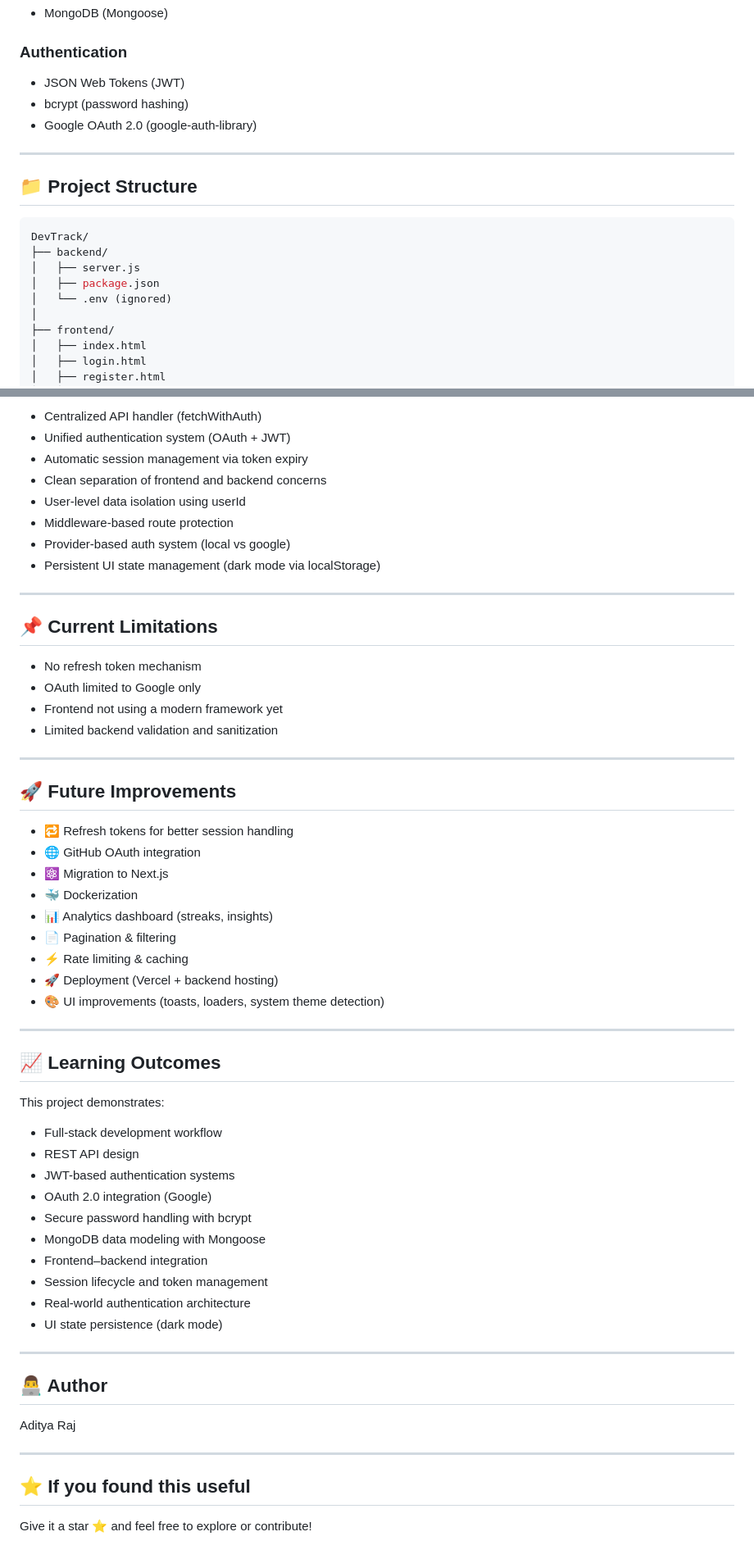
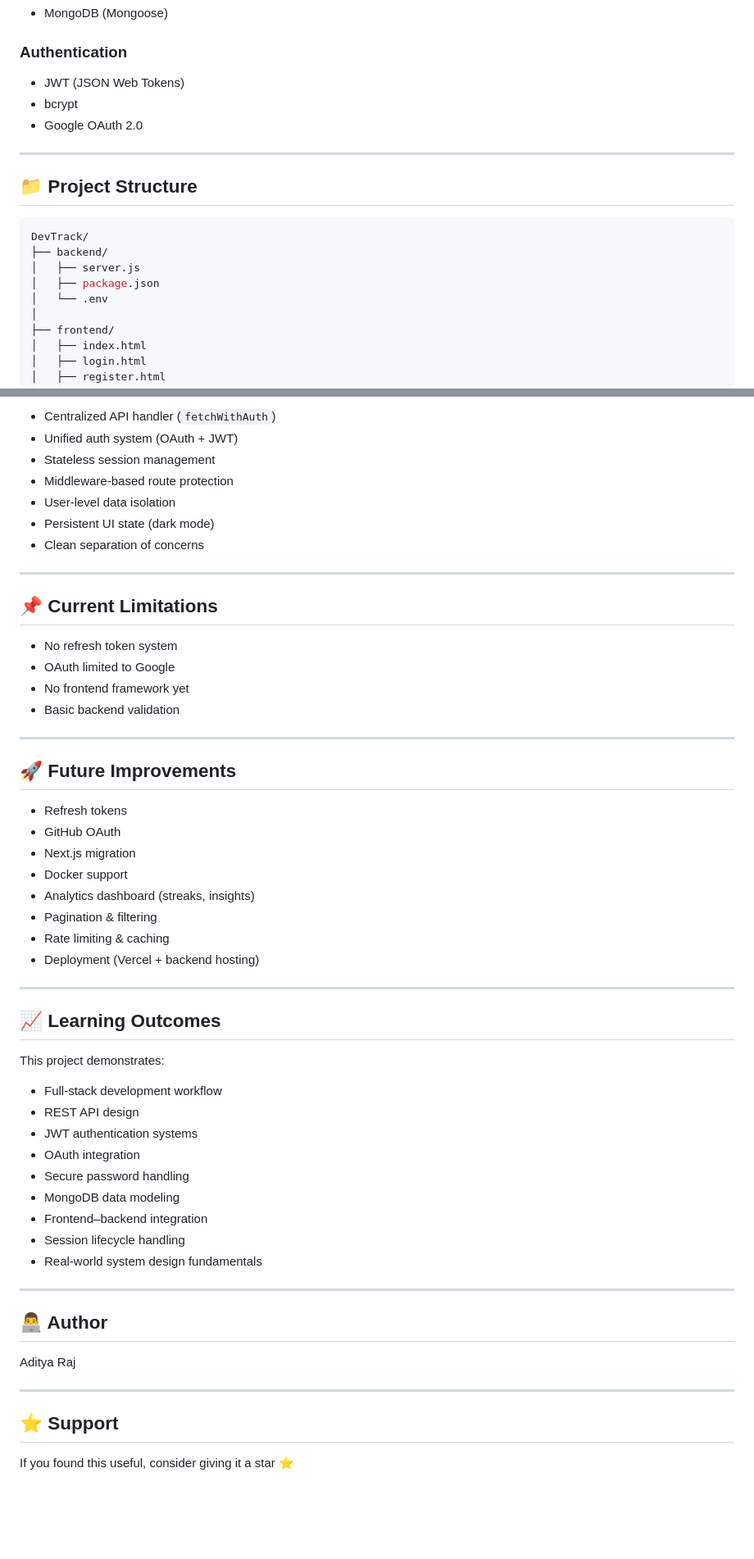
Before and after one commit to adityadivine/DevTrack, a Markdown page: README.md, 2 parts joined by grey strips. Shown at 82% size. Rendered like a GitHub page; blank space fills up the shorter version.

Commit message:
docs: improve README with better structure and product-level description

```diff
--- a/README.md
+++ b/README.md
@@ -72,9 +85,9 @@ It demonstrates real-world full-stack concepts including authentication, API des
 
 ### Authentication
 
-* JSON Web Tokens (JWT)
-* bcrypt (password hashing)
-* Google OAuth 2.0 (google-auth-library)
+* JWT (JSON Web Tokens)
+* bcrypt
+* Google OAuth 2.0
 
 ---
 
@@ -85,7 +98,7 @@ DevTrack/
 ├── backend/
 │   ├── server.js
 │   ├── package.json
-│   └── .env (ignored)
+│   └── .env
 │
 ├── frontend/
 │   ├── index.html
@@ -215,35 +221,33 @@ Frontend auto logout on 401
 
-* Centralized API handler (fetchWithAuth)
-* Unified authentication system (OAuth + JWT)
-* Automatic session management via token expiry
-* Clean separation of frontend and backend concerns
-* User-level data isolation using userId
+* Centralized API handler (`fetchWithAuth`)
+* Unified auth system (OAuth + JWT)
+* Stateless session management
 * Middleware-based route protection
-* Provider-based auth system (local vs google)
-* Persistent UI state management (dark mode via localStorage)
+* User-level data isolation
+* Persistent UI state (dark mode)
+* Clean separation of concerns
 
 ---
 
 ## 📌 Current Limitations
 
-* No refresh token mechanism
-* OAuth limited to Google only
-* Frontend not using a modern framework yet
-* Limited backend validation and sanitization
+* No refresh token system
+* OAuth limited to Google
+* No frontend framework yet
+* Basic backend validation
 
 ---
 
 ## 🚀 Future Improvements
 
-* 🔁 Refresh tokens for better session handling
-* 🌐 GitHub OAuth integration
-* ⚛️ Migration to Next.js
-* 🐳 Dockerization
-* 📊 Analytics dashboard (streaks, insights)
-* 📄 Pagination & filtering
-* ⚡ Rate limiting & caching
-* 🚀 Deployment (Vercel + backend hosting)
-* 🎨 UI improvements (toasts, loaders, system theme detection)
+* Refresh tokens
+* GitHub OAuth
+* Next.js migration
+* Docker support
+* Analytics dashboard (streaks, insights)
+* Pagination & filtering
+* Rate limiting & caching
+* Deployment (Vercel + backend hosting)
 
 ---
 
@@ -253,14 +257,13 @@ This project demonstrates:
 
 * Full-stack development workflow
 * REST API design
-* JWT-based authentication systems
-* OAuth 2.0 integration (Google)
-* Secure password handling with bcrypt
-* MongoDB data modeling with Mongoose
+* JWT authentication systems
+* OAuth integration
+* Secure password handling
+* MongoDB data modeling
 * Frontend–backend integration
-* Session lifecycle and token management
-* Real-world authentication architecture
-* UI state persistence (dark mode)
+* Session lifecycle handling
+* Real-world system design fundamentals
 
 ---
 
@@ -270,6 +273,6 @@ Aditya Raj
 
 ---
 
-## ⭐ If you found this useful
+## ⭐ Support
 
-Give it a star ⭐ and feel free to explore or contribute!
+If you found this useful, consider giving it a star ⭐
```
Also changed, not shown: other parts of README.md (+46 -40 lines).
